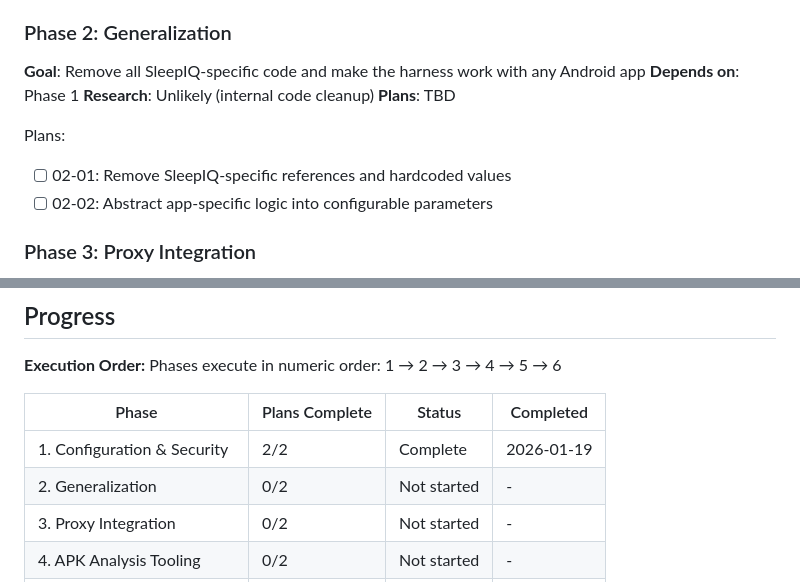
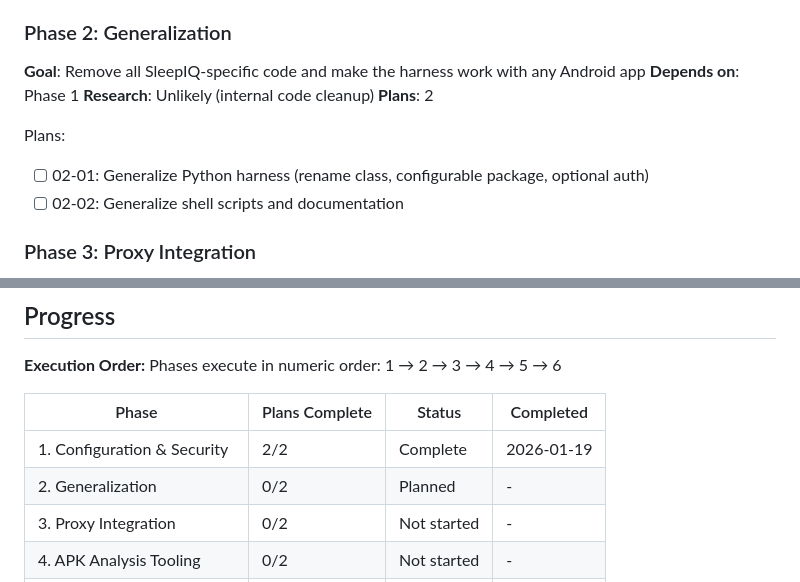
Before and after one commit to sealmindset/androidtst, a Markdown page: .planning/ROADMAP.md, 2 parts joined by grey strips. Rendered like a GitHub page.

Commit message:
docs(02): create phase 2 generalization plans
Phase 2: Generalization
- 2 plans created
- 6 total tasks defined
- Ready for execution

Plan 02-01: Generalize Python harness
- Rename SleepIQTestHarness → AndroidTestHarness
- Make config optional-credential
- Convert test_idor.py to template

Plan 02-02: Generalize shell scripts
- Create install-app.sh (replace install-sleepiq.sh)
- Update run-tests.sh for TARGET_PACKAGE
- Update documentation

Co-Authored-By: Claude <noreply@anthropic.com>

```diff
--- a/.planning/ROADMAP.md
+++ b/.planning/ROADMAP.md
@@ -39,11 +39,11 @@ Plans:
 **Goal**: Remove all SleepIQ-specific code and make the harness work with any Android app
 **Depends on**: Phase 1
 **Research**: Unlikely (internal code cleanup)
-**Plans**: TBD
+**Plans**: 2
 
 Plans:
-- [ ] 02-01: Remove SleepIQ-specific references and hardcoded values
-- [ ] 02-02: Abstract app-specific logic into configurable parameters
+- [ ] 02-01: Generalize Python harness (rename class, configurable package, optional auth)
+- [ ] 02-02: Generalize shell scripts and documentation
 
 ### Phase 3: Proxy Integration
 **Goal**: Configure Android emulator to route all traffic through Burp Suite CE for interception
@@ -95,7 +95,7 @@ Phases execute in numeric order: 1 → 2 → 3 → 4 → 5 → 6
 | Phase | Plans Complete | Status | Completed |
 |-------|----------------|--------|-----------|
 | 1. Configuration & Security | 2/2 | Complete | 2026-01-19 |
-| 2. Generalization | 0/2 | Not started | - |
+| 2. Generalization | 0/2 | Planned | - |
 | 3. Proxy Integration | 0/2 | Not started | - |
 | 4. APK Analysis Tooling | 0/2 | Not started | - |
 | 5. Code Browsing Workflow | 0/1 | Not started | - |
```
Also changed, not shown: 2 other files.
